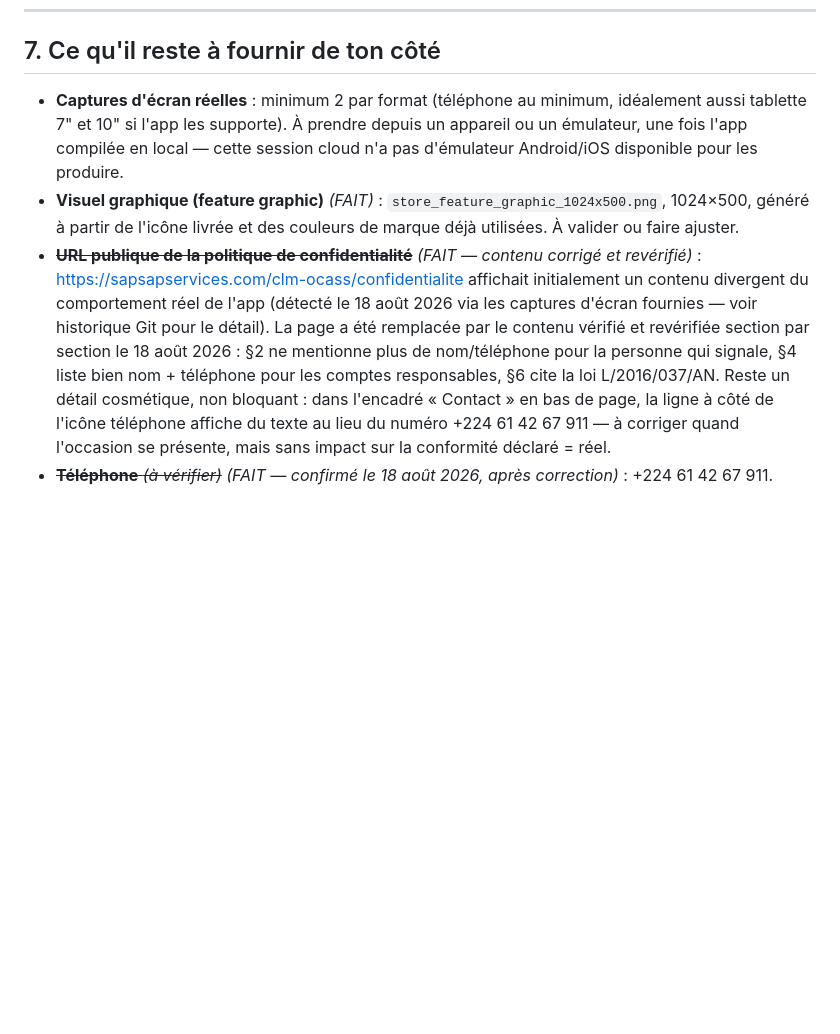
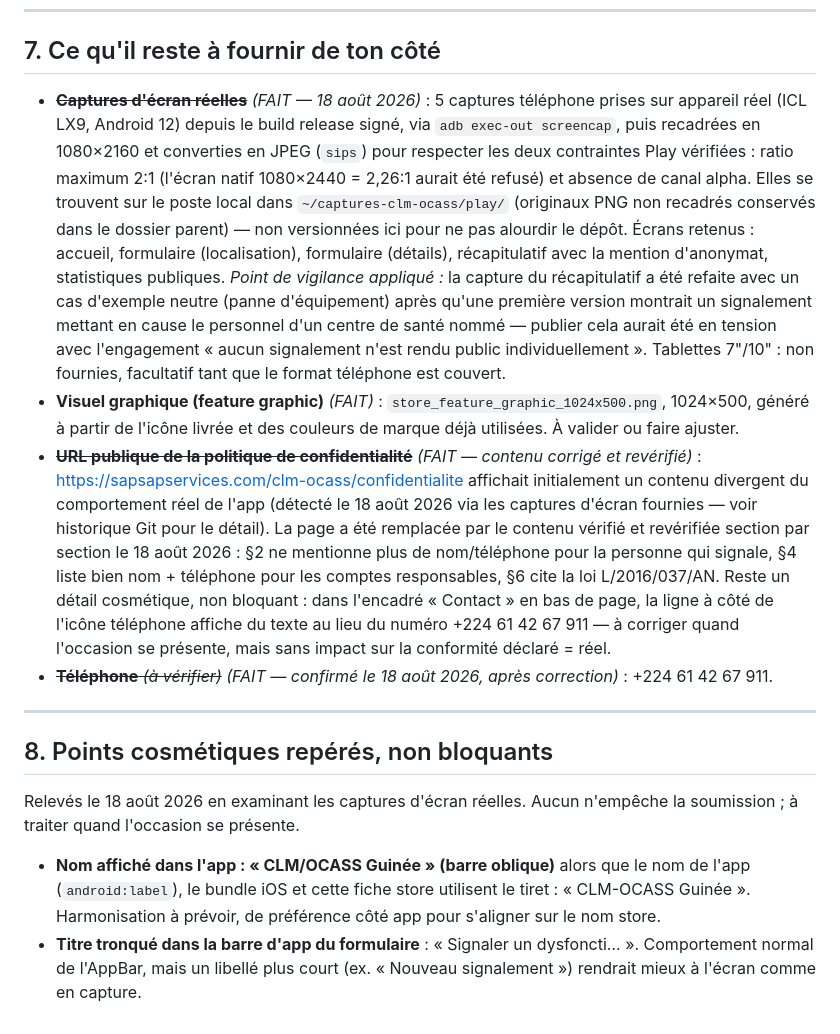
Before and after one commit to zidaboureima-dot/clm_ocass_v3, a Markdown page: FICHE_STORE.md, the part around the change. Rendered like a GitHub page; blank space fills up the shorter version.

Commit message:
Fiche store : captures d'ecran reelles produites et validees, ajoute les points cosmetiques repérés
5 captures telephone prises sur appareil reel (ICL LX9, Android 12) depuis le
build release signe, recadrees en 1080x2160 et converties en JPEG pour
respecter les deux contraintes Play verifiees sur la doc officielle : ratio
maximum 2:1 (le 1080x2440 natif = 2,26:1 aurait ete refuse) et absence de
canal alpha. La capture du recapitulatif a ete refaite avec un cas neutre,
la premiere version mettant en cause le personnel d'un centre de sante nomme
- en tension avec l'engagement 'aucun signalement rendu public
individuellement'.

Ajoute une section 8 pour deux points cosmetiques non bloquants releves a
cette occasion : le nom affiche dans l'app utilise une barre oblique
(CLM/OCASS) la ou tout le reste utilise un tiret, et le titre de l'AppBar du
formulaire est tronque.

```diff
--- a/FICHE_STORE.md
+++ b/FICHE_STORE.md
@@ -78,10 +78,23 @@ plus basse (tout public).
 
 ## 7. Ce qu'il reste à fournir de ton côté
 
-- **Captures d'écran réelles** : minimum 2 par format (téléphone au minimum,
-  idéalement aussi tablette 7" et 10" si l'app les supporte). À prendre
-  depuis un appareil ou un émulateur, une fois l'app compilée en local — cette
-  session cloud n'a pas d'émulateur Android/iOS disponible pour les produire.
+- ~~**Captures d'écran réelles**~~ *(FAIT — 18 août 2026)* : 5 captures
+  téléphone prises sur appareil réel (ICL LX9, Android 12) depuis le build
+  release signé, via `adb exec-out screencap`, puis recadrées en 1080×2160 et
+  converties en JPEG (`sips`) pour respecter les deux contraintes Play
+  vérifiées : ratio maximum 2:1 (l'écran natif 1080×2440 = 2,26:1 aurait été
+  refusé) et absence de canal alpha. Elles se trouvent sur le poste local dans
+  `~/captures-clm-ocass/play/` (originaux PNG non recadrés conservés dans le
+  dossier parent) — non versionnées ici pour ne pas alourdir le dépôt.
+  Écrans retenus : accueil, formulaire (localisation), formulaire (détails),
+  récapitulatif avec la mention d'anonymat, statistiques publiques.
+  *Point de vigilance appliqué :* la capture du récapitulatif a été refaite
+  avec un cas d'exemple neutre (panne d'équipement) après qu'une première
+  version montrait un signalement mettant en cause le personnel d'un centre
+  de santé nommé — publier cela aurait été en tension avec l'engagement
+  « aucun signalement n'est rendu public individuellement ».
+  Tablettes 7"/10" : non fournies, facultatif tant que le format téléphone
+  est couvert.
 - **Visuel graphique (feature graphic)** *(FAIT)* : `store_feature_graphic_1024x500.png`,
   1024×500, généré à partir de l'icône livrée et des couleurs de marque déjà
   utilisées. À valider ou faire ajuster.
@@ -99,3 +112,18 @@ plus basse (tout public).
   impact sur la conformité déclaré = réel.
 - ~~**Téléphone** *(à vérifier)*~~ *(FAIT — confirmé le 18 août 2026, après
   correction)* : +224 61 42 67 911.
+
+---
+
+## 8. Points cosmétiques repérés, non bloquants
+
+Relevés le 18 août 2026 en examinant les captures d'écran réelles. Aucun
+n'empêche la soumission ; à traiter quand l'occasion se présente.
+
+- **Nom affiché dans l'app : « CLM/OCASS Guinée » (barre oblique)** alors que
+  le nom de l'app (`android:label`), le bundle iOS et cette fiche store
+  utilisent le tiret : « CLM-OCASS Guinée ». Harmonisation à prévoir, de
+  préférence côté app pour s'aligner sur le nom store.
+- **Titre tronqué dans la barre d'app du formulaire** : « Signaler un
+  dysfoncti… ». Comportement normal de l'AppBar, mais un libellé plus court
+  (ex. « Nouveau signalement ») rendrait mieux à l'écran comme en capture.
```
